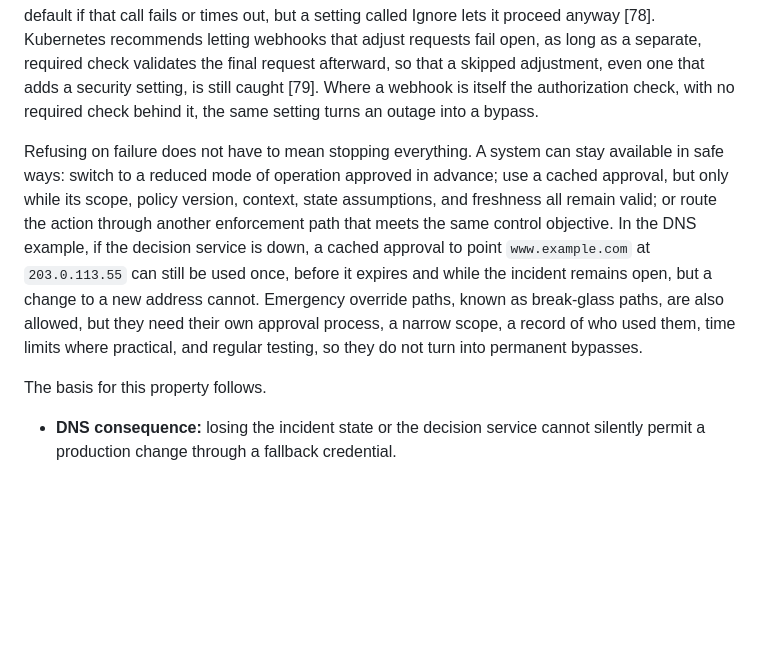
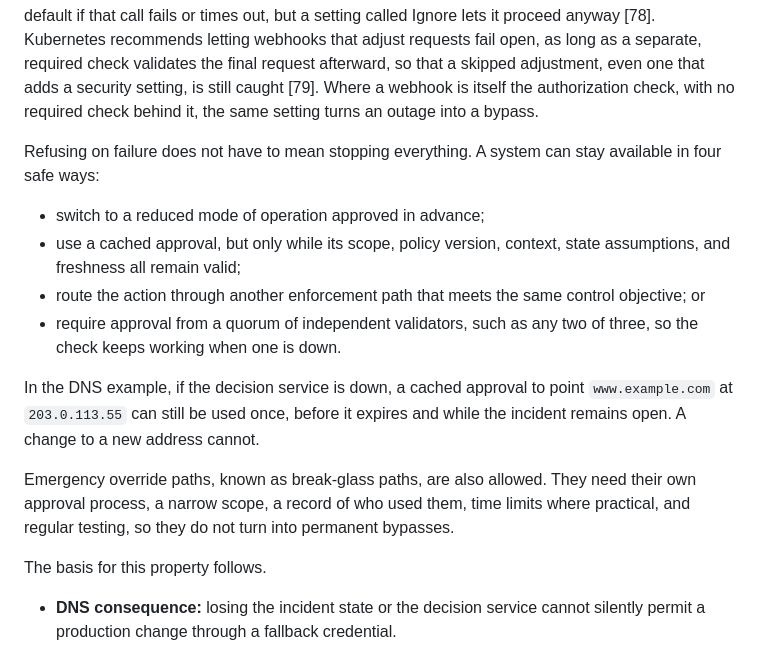
Before and after one commit to ztunion/ZAF-Willamette, a Markdown page: last-mile-authorization.md, the part around the change. Rendered like a GitHub page; blank space fills up the shorter version.

```diff
--- a/last-mile-authorization.md
+++ b/last-mile-authorization.md
@@ -713,7 +713,16 @@ When part of the authorization system fails, the failure must not turn into perm
 
 Failing open, meaning letting an action through when the check cannot run, is convenient, since a blocked request is noticed at once and a silent bypass is not, and some systems offer it as a setting. Kubernetes, for example, can call an outside service, an admission webhook, to check or adjust the requests it is configured for before accepting them. In the current API, a request is rejected by default if that call fails or times out, but a setting called Ignore lets it proceed anyway \[78\]. Kubernetes recommends letting webhooks that adjust requests fail open, as long as a separate, required check validates the final request afterward, so that a skipped adjustment, even one that adds a security setting, is still caught \[79\]. Where a webhook is itself the authorization check, with no required check behind it, the same setting turns an outage into a bypass.
 
-Refusing on failure does not have to mean stopping everything. A system can stay available in safe ways: switch to a reduced mode of operation approved in advance; use a cached approval, but only while its scope, policy version, context, state assumptions, and freshness all remain valid; or route the action through another enforcement path that meets the same control objective. In the DNS example, if the decision service is down, a cached approval to point `www.example.com` at `203.0.113.55` can still be used once, before it expires and while the incident remains open, but a change to a new address cannot. Emergency override paths, known as break-glass paths, are also allowed, but they need their own approval process, a narrow scope, a record of who used them, time limits where practical, and regular testing, so they do not turn into permanent bypasses.
+Refusing on failure does not have to mean stopping everything. A system can stay available in four safe ways:
+
+* switch to a reduced mode of operation approved in advance;
+* use a cached approval, but only while its scope, policy version, context, state assumptions, and freshness all remain valid;
+* route the action through another enforcement path that meets the same control objective; or
+* require approval from a quorum of independent validators, such as any two of three, so the check keeps working when one is down.
+
+In the DNS example, if the decision service is down, a cached approval to point `www.example.com` at `203.0.113.55` can still be used once, before it expires and while the incident remains open. A change to a new address cannot.
+
+Emergency override paths, known as break-glass paths, are also allowed. They need their own approval process, a narrow scope, a record of who used them, time limits where practical, and regular testing, so they do not turn into permanent bypasses.
 
 The basis for this property follows.
 
```
